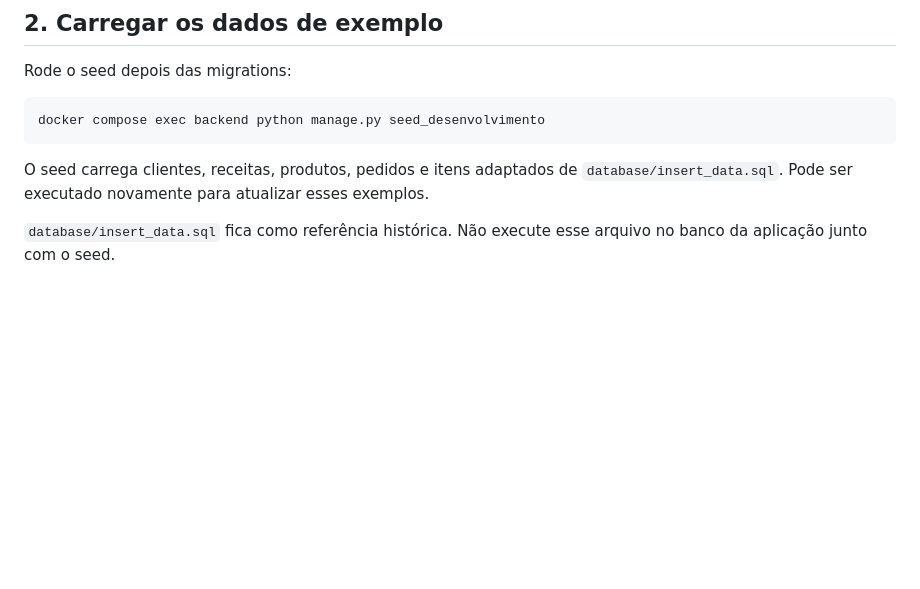
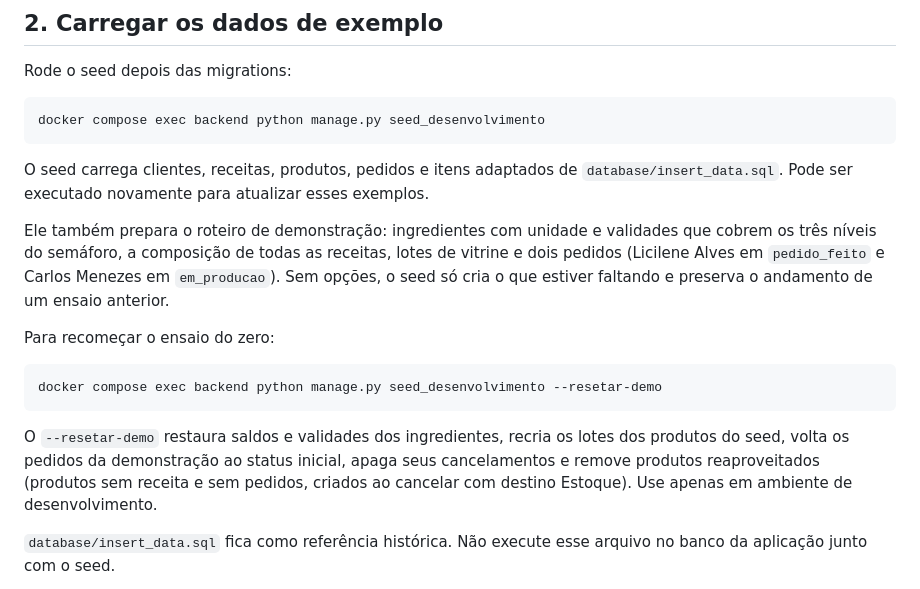
Before and after one commit to SouOWendel/bom-gosto-web-app, a Markdown page: docs/guia-pedidos-backend.md, the part around the change. Drawn GitHub-style; blank space fills up the shorter version.

````diff
--- a/docs/guia-pedidos-backend.md
+++ b/docs/guia-pedidos-backend.md
@@ -62,6 +62,16 @@ docker compose exec backend python manage.py seed_desenvolvimento
 ```
 
 O seed carrega clientes, receitas, produtos, pedidos e itens adaptados de `database/insert_data.sql`. Pode ser executado novamente para atualizar esses exemplos.
+
+Ele também prepara o roteiro de demonstração: ingredientes com unidade e validades que cobrem os três níveis do semáforo, a composição de todas as receitas, lotes de vitrine e dois pedidos (Licilene Alves em `pedido_feito` e Carlos Menezes em `em_producao`). Sem opções, o seed só cria o que estiver faltando e preserva o andamento de um ensaio anterior.
+
+Para recomeçar o ensaio do zero:
+
+```bash
+docker compose exec backend python manage.py seed_desenvolvimento --resetar-demo
+```
+
+O `--resetar-demo` restaura saldos e validades dos ingredientes, recria os lotes dos produtos do seed, volta os pedidos da demonstração ao status inicial, apaga seus cancelamentos e remove produtos reaproveitados (produtos sem receita e sem pedidos, criados ao cancelar com destino Estoque). Use apenas em ambiente de desenvolvimento.
 
 `database/insert_data.sql` fica como referência histórica. Não execute esse arquivo no banco da aplicação junto com o seed.
 
````
Also changed, not shown: README.md (+2 -0 lines).
